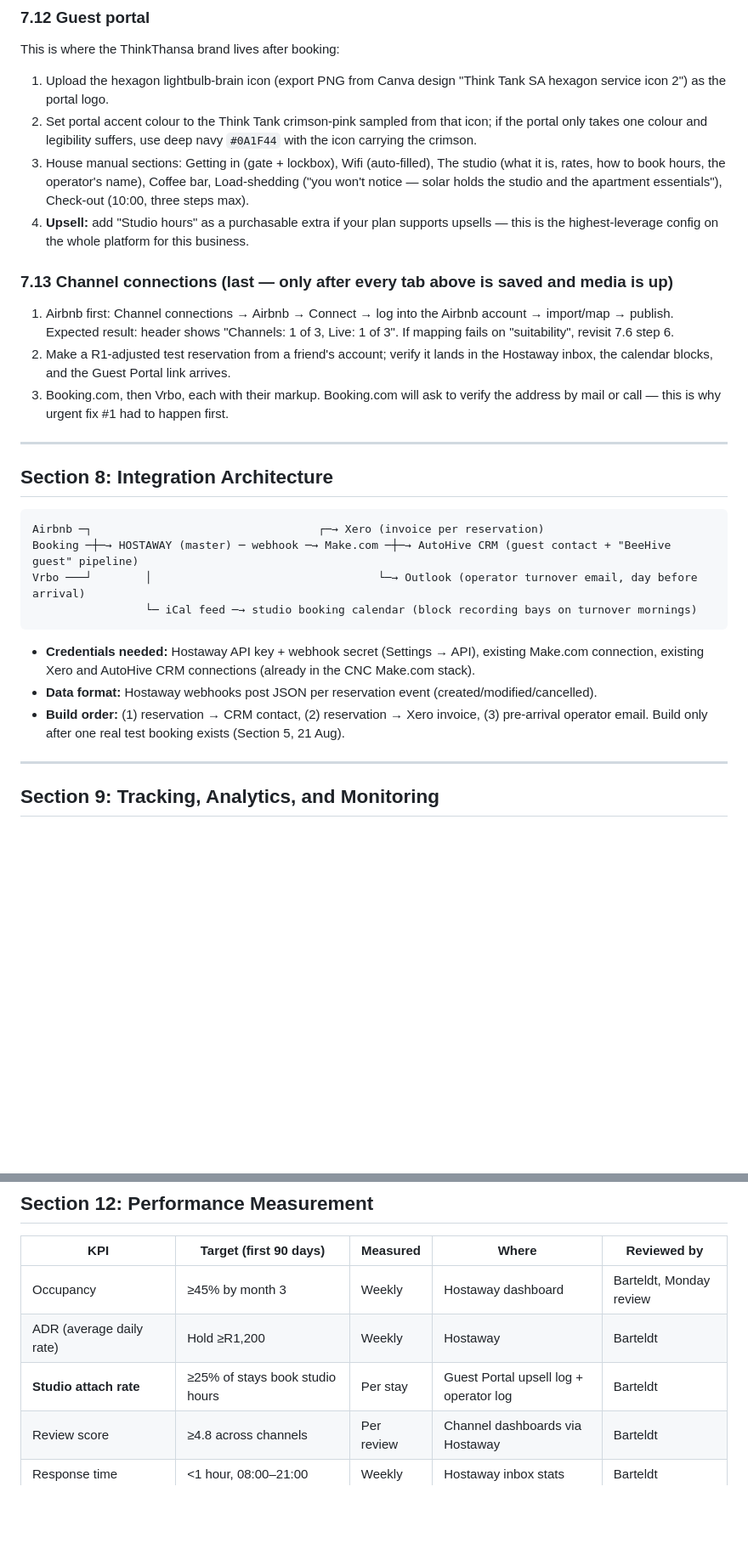
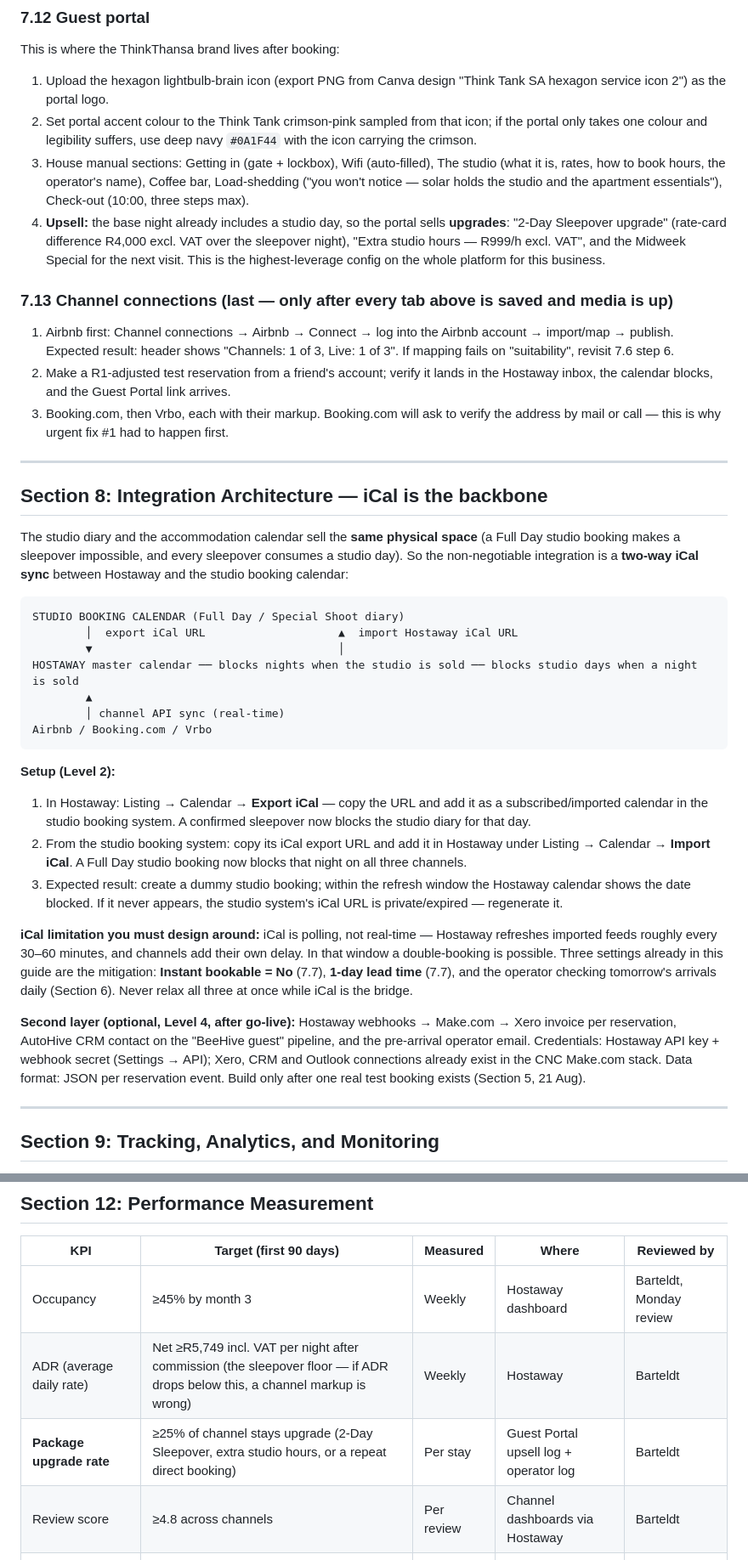
Before and after one commit to IT-CnC-Auto/Care-Net-Consultants, a Markdown page: ThinkThansa/HOSTAWAY-BEEHIVE-SETUP-GUIDE.md, 2 parts joined by grey strips. Shown at 85% size. Rendered like a GitHub page; blank space fills up the shorter version.

````diff
--- a/ThinkThansa/HOSTAWAY-BEEHIVE-SETUP-GUIDE.md
+++ b/ThinkThansa/HOSTAWAY-BEEHIVE-SETUP-GUIDE.md
@@ -235,7 +259,7 @@ This is where the ThinkThansa brand lives after booking:
 1. Upload the hexagon lightbulb-brain icon (export PNG from Canva design "Think Tank SA hexagon service icon 2") as the portal logo.
 2. Set portal accent colour to the Think Tank crimson-pink sampled from that icon; if the portal only takes one colour and legibility suffers, use deep navy `#0A1F44` with the icon carrying the crimson.
 3. House manual sections: Getting in (gate + lockbox), Wifi (auto-filled), The studio (what it is, rates, how to book hours, the operator's name), Coffee bar, Load-shedding ("you won't notice — solar holds the studio and the apartment essentials"), Check-out (10:00, three steps max).
-4. **Upsell:** add "Studio hours" as a purchasable extra if your plan supports upsells — this is the highest-leverage config on the whole platform for this business.
+4. **Upsell:** the base night already includes a studio day, so the portal sells **upgrades**: "2-Day Sleepover upgrade" (rate-card difference R4,000 excl. VAT over the sleepover night), "Extra studio hours — R999/h excl. VAT", and the Midweek Special for the next visit. This is the highest-leverage config on the whole platform for this business.
 
 ### 7.13 Channel connections (last — only after every tab above is saved and media is up)
 
@@ -245,18 +269,28 @@ This is where the ThinkThansa brand lives after booking:
 
 ---
 
-## Section 8: Integration Architecture
+## Section 8: Integration Architecture — iCal is the backbone
+
+The studio diary and the accommodation calendar sell the **same physical space** (a Full Day studio booking makes a sleepover impossible, and every sleepover consumes a studio day). So the non-negotiable integration is a **two-way iCal sync** between Hostaway and the studio booking calendar:
 
 ```
-Airbnb ─┐                                  ┌─→ Xero (invoice per reservation)
-Booking ─┼─→ HOSTAWAY (master) ─ webhook ─→ Make.com ─┼─→ AutoHive CRM (guest contact + "BeeHive guest" pipeline)
-Vrbo ───┘        │                                  └─→ Outlook (operator turnover email, day before arrival)
-                 └─ iCal feed ─→ studio booking calendar (block recording bays on turnover mornings)
+STUDIO BOOKING CALENDAR (Full Day / Special Shoot diary)
+        │  export iCal URL                    ▲  import Hostaway iCal URL
+        ▼                                     │
+HOSTAWAY master calendar ── blocks nights when the studio is sold ── blocks studio days when a night is sold
+        ▲
+        │ channel API sync (real-time)
+Airbnb / Booking.com / Vrbo
 ```
 
-- **Credentials needed:** Hostaway API key + webhook secret (Settings → API), existing Make.com connection, existing Xero and AutoHive CRM connections (already in the CNC Make.com stack).
-- **Data format:** Hostaway webhooks post JSON per reservation event (created/modified/cancelled).
-- **Build order:** (1) reservation → CRM contact, (2) reservation → Xero invoice, (3) pre-arrival operator email. Build only after one real test booking exists (Section 5, 21 Aug).
+**Setup (Level 2):**
+1. In Hostaway: Listing → Calendar → **Export iCal** — copy the URL and add it as a subscribed/imported calendar in the studio booking system. A confirmed sleepover now blocks the studio diary for that day.
+2. From the studio booking system: copy its iCal export URL and add it in Hostaway under Listing → Calendar → **Import iCal**. A Full Day studio booking now blocks that night on all three channels.
+3. Expected result: create a dummy studio booking; within the refresh window the Hostaway calendar shows the date blocked. If it never appears, the studio system's iCal URL is private/expired — regenerate it.
+
+**iCal limitation you must design around:** iCal is polling, not real-time — Hostaway refreshes imported feeds roughly every 30–60 minutes, and channels add their own delay. In that window a double-booking is possible. Three settings already in this guide are the mitigation: **Instant bookable = No** (7.7), **1-day lead time** (7.7), and the operator checking tomorrow's arrivals daily (Section 6). Never relax all three at once while iCal is the bridge.
+
+**Second layer (optional, Level 4, after go-live):** Hostaway webhooks → Make.com → Xero invoice per reservation, AutoHive CRM contact on the "BeeHive guest" pipeline, and the pre-arrival operator email. Credentials: Hostaway API key + webhook secret (Settings → API); Xero, CRM and Outlook connections already exist in the CNC Make.com stack. Data format: JSON per reservation event. Build only after one real test booking exists (Section 5, 21 Aug).
 
 ---
 
@@ -314,8 +348,8 @@ POPIA note: guest personal data flows Hostaway → Make.com → Xero/CRM. All th
 | KPI | Target (first 90 days) | Measured | Where | Reviewed by |
 |---|---|---|---|---|
 | Occupancy | ≥45% by month 3 | Weekly | Hostaway dashboard | Barteldt, Monday review |
-| ADR (average daily rate) | Hold ≥R1,200 | Weekly | Hostaway | Barteldt |
-| **Studio attach rate** | ≥25% of stays book studio hours | Per stay | Guest Portal upsell log + operator log | Barteldt |
+| ADR (average daily rate) | Net ≥R5,749 incl. VAT per night after commission (the sleepover floor — if ADR drops below this, a channel markup is wrong) | Weekly | Hostaway | Barteldt |
+| **Package upgrade rate** | ≥25% of channel stays upgrade (2-Day Sleepover, extra studio hours, or a repeat direct booking) | Per stay | Guest Portal upsell log + operator log | Barteldt |
 | Review score | ≥4.8 across channels | Per review | Channel dashboards via Hostaway | Barteldt |
 | Response time | <1 hour, 08:00–21:00 | Weekly | Hostaway inbox stats | Barteldt |
 | Guest → studio client conversion | ≥2 retainer conversations per quarter | Monthly | AutoHive CRM pipeline | Barteldt |
````
Also changed, not shown: other parts of ThinkThansa/HOSTAWAY-BEEHIVE-SETUP-GUIDE.md (+31 -7 lines).
